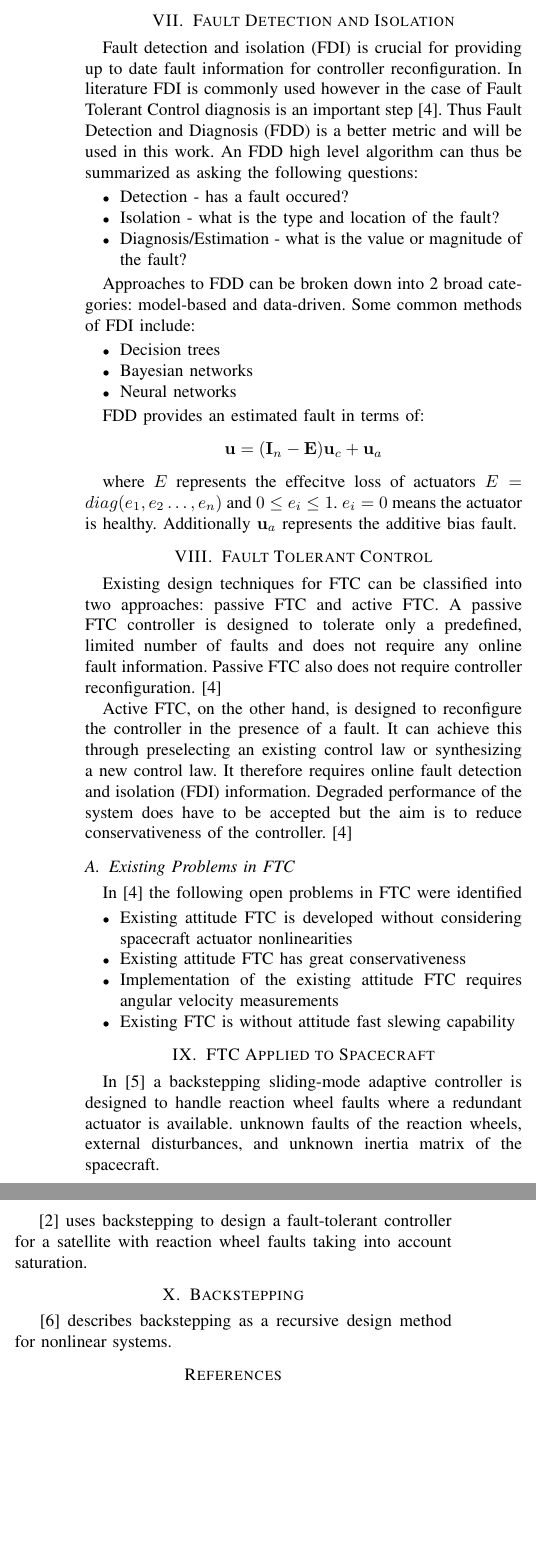
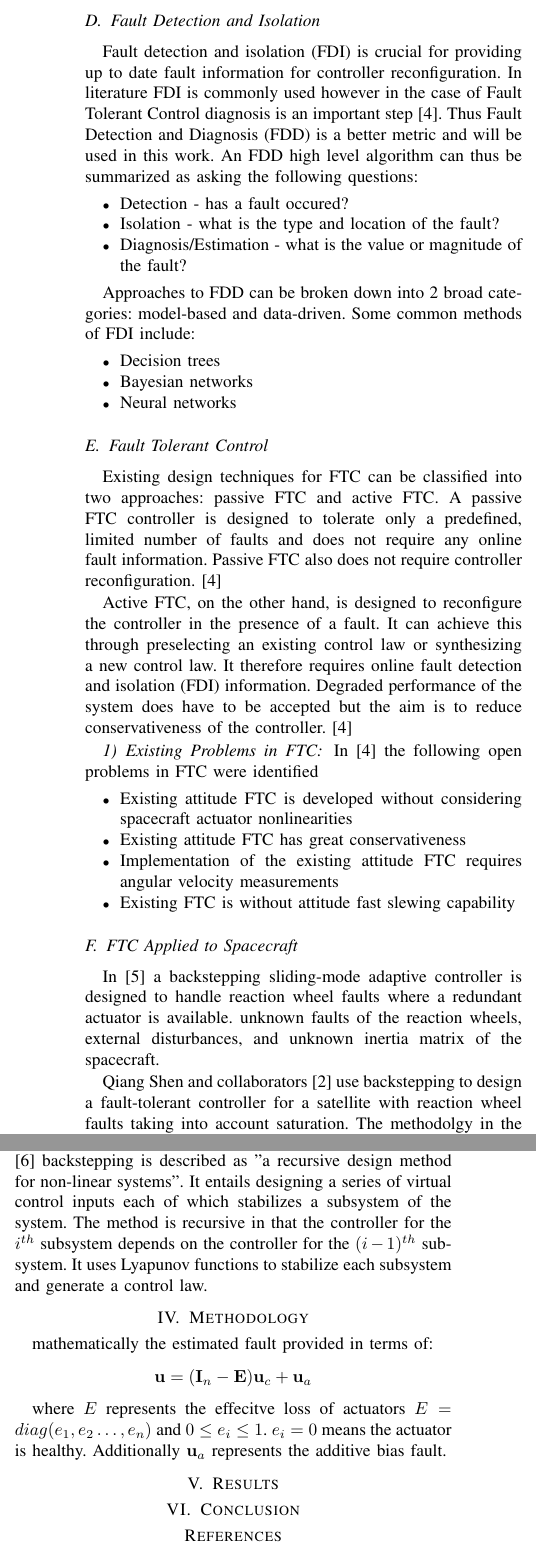
Before and after one commit to jacquesstellies/thesis-doc, a LaTeX paper (Y1-report.tex, which reads Y1-report/report.tex): two parts of the columns of page 2 of 2, joined at a grey line, cut at the place of the change, the shorter picture padded with empty space. Compiled offline with pdfLaTeX; a missing font is replaced by an installed copy or a similar font; a LaTeX package or settings file that is missing is left out.

Commit message:
Content added

```diff
--- a/Y1-report/report.tex
+++ b/Y1-report/report.tex
@@ -107,23 +83,12 @@ Approaches to FDD can be broken down into 2 broad categories: model-based and da
     \item Neural networks
 \end{itemize}
 
-FDD provides an estimated fault in terms of:
-$$\vec{u}=(\mathbf{I}_{n}-\mathbf{E})\vec{u}_{c}+\vec{u}_{a}$$
+\subsection{Fault Tolerant Control}
+Existing design techniques for FTC can be classified into two approaches: passive FTC and active FTC. A passive FTC controller is designed to tolerate only a predefined, limited number of faults and does not require any online fault information. Passive FTC also does not require controller reconfiguration. \cite{yinReviewRecentDevelopment2016}
 
-where $E$ represents the effecitve loss of actuators $E=diag(e_{1},e_{2}\dots,e_{n})$ and $0\leq e_{i}\leq 1$.
-$e_{i}=0$ means the actuator is healthy.
-Additionally $\vec{u}_{a}$ represents the additive bias fault.
+Active FTC, on the other hand, is designed to reconfigure the controller in the presence of a fault. It can achieve this through preselecting an existing control law or synthesizing a new control law. It therefore requires online fault detection and isolation (FDI) information. Degraded performance of the system does have to be accepted but the aim is to reduce conservativeness of the controller. \cite{yinReviewRecentDevelopment2016}
 
-\section{Fault Tolerant Control}
-Existing design techniques for FTC can be classified into two approaches: passive FTC and active FTC.
-A passive FTC controller is designed to tolerate only a predefined, limited number of faults and does not require any online fault information.
-Passive FTC also does not require controller reconfiguration. \cite{yinReviewRecentDevelopment2016}
-
-Active FTC, on the other hand, is designed to reconfigure the controller in the presence of a fault. It can achieve this through preselecting an
-existing control law or synthesizing a new control law. It therefore requires online fault detection and isolation (FDI) information. Degraded performance
-of the system does have to be accepted but the aim is to reduce conservativeness of the controller. \cite{yinReviewRecentDevelopment2016}
-
-\subsection{Existing Problems in FTC}
+\subsubsection{Existing Problems in FTC}
 In \cite{yinReviewRecentDevelopment2016} the following open problems in FTC were identified
 \begin{itemize}
 \item Existing attitude FTC is developed without considering spacecraft actuator nonlinearities
@@ -132,13 +97,23 @@ In \cite{yinReviewRecentDevelopment2016} the following open problems in FTC were
 \item Existing FTC is without attitude fast slewing capability
 \end{itemize}
 
-\section{FTC Applied to Spacecraft}
-In \cite{jiangAdaptiveBacksteppingFaulttolerant2010} a backstepping sliding-mode adaptive controller is designed to handle reaction wheel faults where a
-redundant actuator is available. unknown faults of the reaction wheels, external disturbances, and unknown
-inertia matrix of the spacecraft.
+\subsection{FTC Applied to Spacecraft}
+In \cite{jiangAdaptiveBacksteppingFaulttolerant2010} a backstepping sliding-mode adaptive controller is designed to handle reaction wheel faults where a redundant actuator is available. unknown faults of the reaction wheels, external disturbances, and unknown inertia matrix of the spacecraft.
 
-\cite{shenActiveFaulttolerantControl2019} uses backstepping to design a fault-tolerant controller for a satellite with reaction wheel faults taking into
-account saturation.
+Qiang Shen and collaborators \cite{shenActiveFaulttolerantControl2019} use backstepping to design a fault-tolerant controller for a satellite with reaction wheel faults taking into account saturation. The methodolgy in the later section of this paper of fault tolerant control in this paper closely follows this work.
 
-\section{Backstepping}
-\cite{khalilNonlinearSystems2002} describes backstepping as a recursive design method for nonlinear systems.
+\subsection{Backstepping}
+To understand the work of Shen et al. \cite{shenActiveFaulttolerantControl2019} it is important to understand backstepping. In Non-linear Systems by H. Khalil \cite{khalilNonlinearSystems2002} backstepping is described as "a recursive design method for non-linear systems". It entails designing a series of virtual control inputs each of which stabilizes a subsystem of the system. The method is recursive in that the controller for the $i^{th}$ subsystem depends on the controller for the $(i-1)^{th}$ subsystem. It uses Lyapunov functions to stabilize each subsystem and generate a control law.
+
+
+
+\section{Methodology}
+
+mathematically the estimated fault provided in terms of:
+$$\vec{u}=(\mathbf{I}_{n}-\mathbf{E})\vec{u}_{c}+\vec{u}_{a}$$
+
+where $E$ represents the effecitve loss of actuators $E=diag(e_{1},e_{2}\dots,e_{n})$ and $0\leq e_{i}\leq 1$. $e_{i}=0$ means the actuator is healthy. Additionally $\vec{u}_{a}$ represents the additive bias fault.
+
+\section{Results}
+
+\section{Conclusion}
```
Also changed, not shown: Y1-report/report.tex (48 more changed lines).
